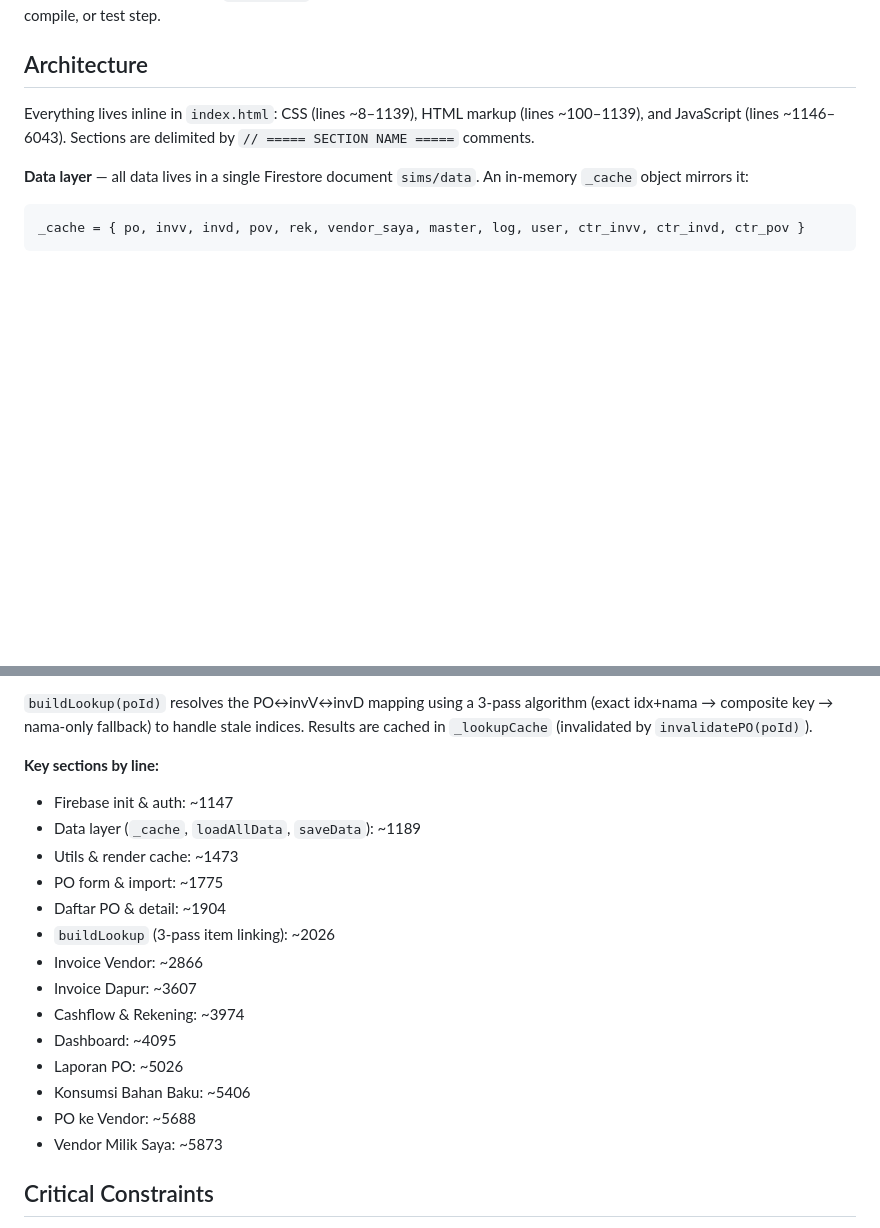
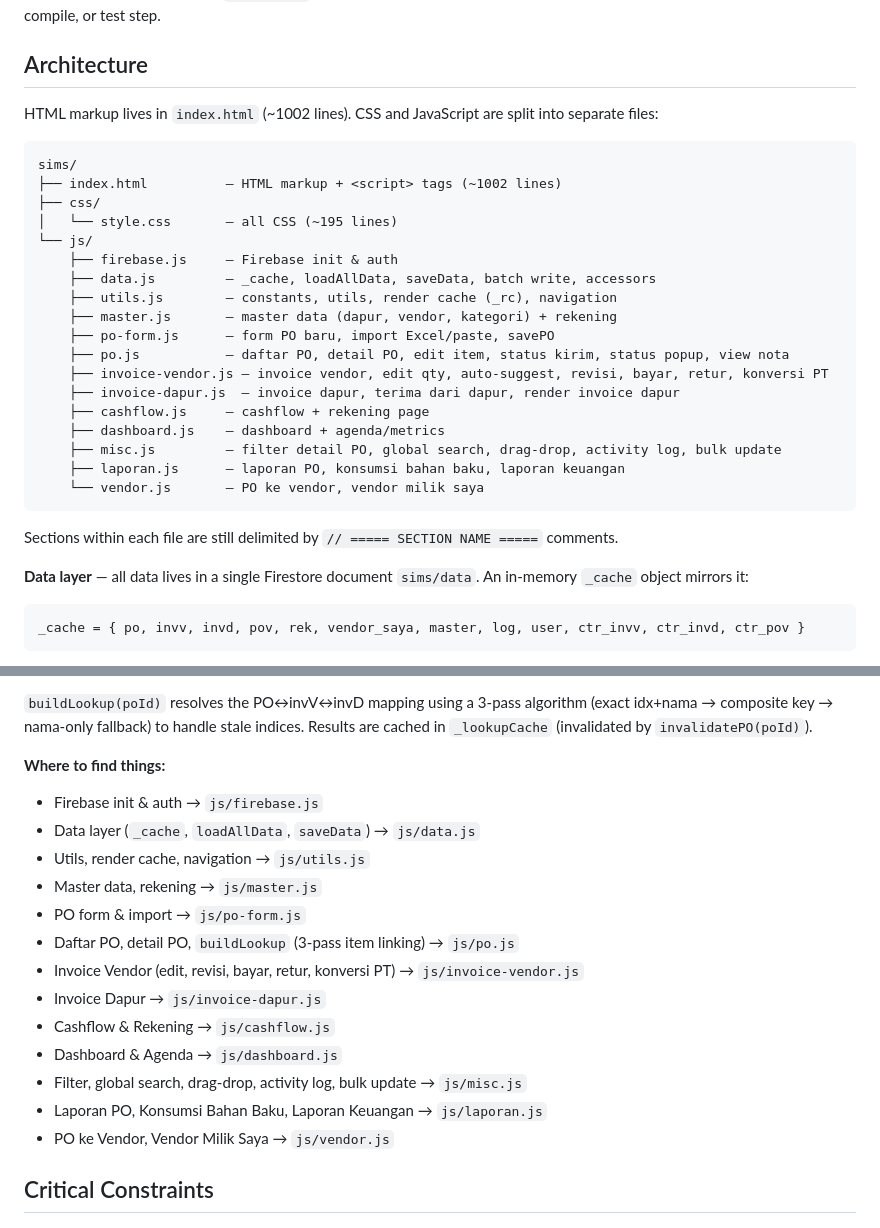
Before and after one commit to reihan2026/sims, a Markdown page: CLAUDE.md, 2 parts joined by grey strips. Rendered like a GitHub page; blank space fills up the shorter version.

Commit message:
docs: update CLAUDE.md dengan struktur file terbaru
Reflect split dari single index.html ke css/ + js/ terpisah.

Co-Authored-By: Claude Sonnet 4.6 <noreply@anthropic.com>

````diff
--- a/CLAUDE.md
+++ b/CLAUDE.md
@@ -10,7 +10,30 @@ No build system. To run: open `index.html` in a browser, or push to GitHub and a
 
 ## Architecture
 
-Everything lives inline in `index.html`: CSS (lines ~8–1139), HTML markup (lines ~100–1139), and JavaScript (lines ~1146–6043). Sections are delimited by `// ===== SECTION NAME =====` comments.
+HTML markup lives in `index.html` (~1002 lines). CSS and JavaScript are split into separate files:
+
+```
+sims/
+├── index.html          — HTML markup + <script> tags (~1002 lines)
+├── css/
+│   └── style.css       — all CSS (~195 lines)
+└── js/
+    ├── firebase.js     — Firebase init & auth
+    ├── data.js         — _cache, loadAllData, saveData, batch write, accessors
+    ├── utils.js        — constants, utils, render cache (_rc), navigation
+    ├── master.js       — master data (dapur, vendor, kategori) + rekening
+    ├── po-form.js      — form PO baru, import Excel/paste, savePO
+    ├── po.js           — daftar PO, detail PO, edit item, status kirim, status popup, view nota
+    ├── invoice-vendor.js — invoice vendor, edit qty, auto-suggest, revisi, bayar, retur, konversi PT
+    ├── invoice-dapur.js  — invoice dapur, terima dari dapur, render invoice dapur
+    ├── cashflow.js     — cashflow + rekening page
+    ├── dashboard.js    — dashboard + agenda/metrics
+    ├── misc.js         — filter detail PO, global search, drag-drop, activity log, bulk update
+    ├── laporan.js      — laporan PO, konsumsi bahan baku, laporan keuangan
+    └── vendor.js       — PO ke vendor, vendor milik saya
+```
+
+Sections within each file are still delimited by `// ===== SECTION NAME =====` comments.
 
 **Data layer** — all data lives in a single Firestore document `sims/data`. An in-memory `_cache` object mirrors it:
 
@@ -31,21 +54,20 @@ Accessors follow the pattern `getPOs()`, `getInvV()`, `getInvD()`, `getReks()`,
 
 `buildLookup(poId)` resolves the PO↔invV↔invD mapping using a 3-pass algorithm (exact idx+nama → composite key → nama-only fallback) to handle stale indices. Results are cached in `_lookupCache` (invalidated by `invalidatePO(poId)`).
 
-**Key sections by line:**
-- Firebase init & auth: ~1147
-- Data layer (`_cache`, `loadAllData`, `saveData`): ~1189
-- Utils & render cache: ~1473
-- PO form & import: ~1775
-- Daftar PO & detail: ~1904
-- `buildLookup` (3-pass item linking): ~2026
-- Invoice Vendor: ~2866
-- Invoice Dapur: ~3607
-- Cashflow & Rekening: ~3974
-- Dashboard: ~4095
-- Laporan PO: ~5026
-- Konsumsi Bahan Baku: ~5406
-- PO ke Vendor: ~5688
-- Vendor Milik Saya: ~5873
+**Where to find things:**
+- Firebase init & auth → `js/firebase.js`
+- Data layer (`_cache`, `loadAllData`, `saveData`) → `js/data.js`
+- Utils, render cache, navigation → `js/utils.js`
+- Master data, rekening → `js/master.js`
+- PO form & import → `js/po-form.js`
+- Daftar PO, detail PO, `buildLookup` (3-pass item linking) → `js/po.js`
+- Invoice Vendor (edit, revisi, bayar, retur, konversi PT) → `js/invoice-vendor.js`
+- Invoice Dapur → `js/invoice-dapur.js`
+- Cashflow & Rekening → `js/cashflow.js`
+- Dashboard & Agenda → `js/dashboard.js`
+- Filter, global search, drag-drop, activity log, bulk update → `js/misc.js`
+- Laporan PO, Konsumsi Bahan Baku, Laporan Keuangan → `js/laporan.js`
+- PO ke Vendor, Vendor Milik Saya → `js/vendor.js`
 
 ## Critical Constraints
 
````
